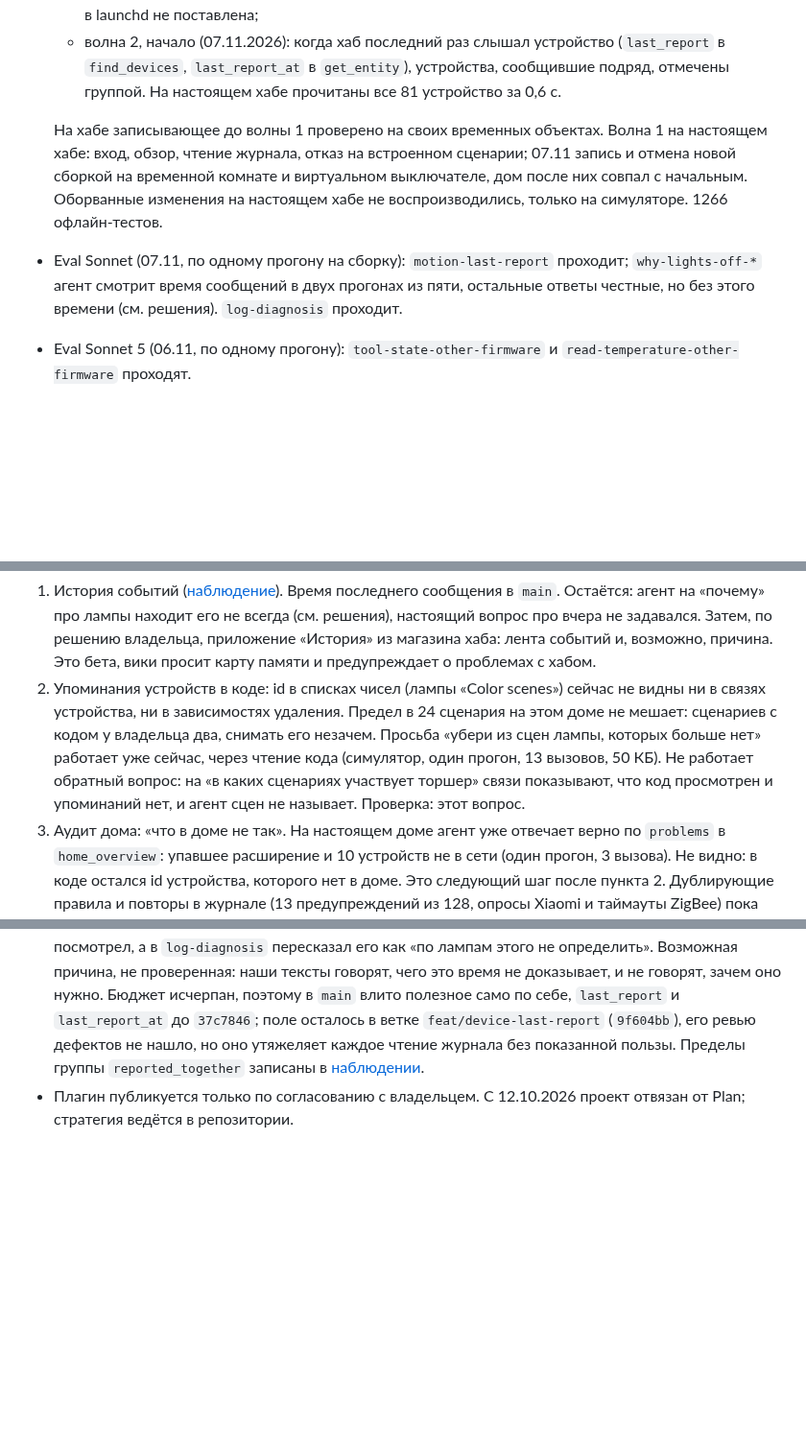
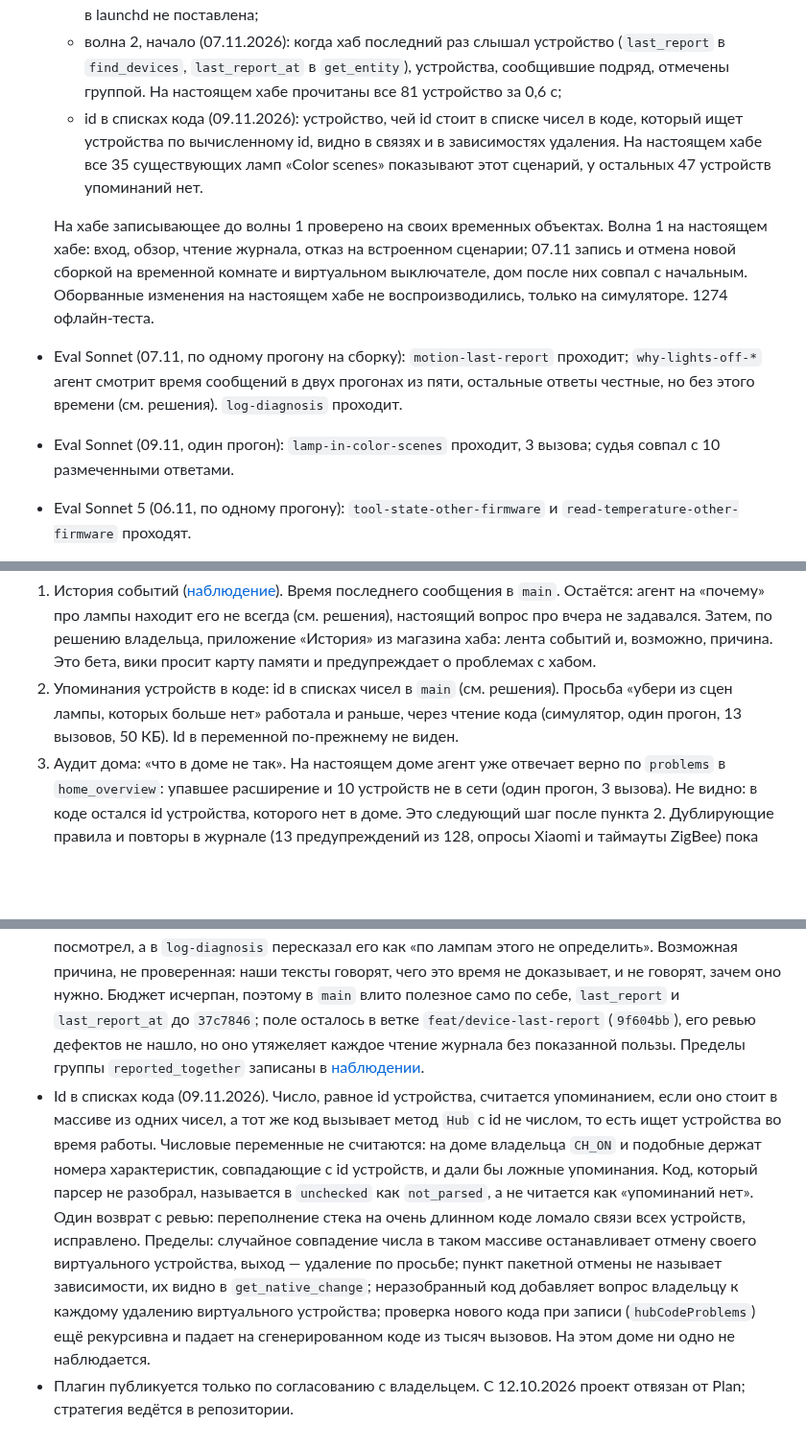
Before and after one commit to xor777/sprut-agent, a Markdown page: PLAN.md, 3 parts joined by grey strips. Shown at 96% size. GitHub-like rendering; blank space fills up the shorter version.

Commit message:
docs(plan): record code id lists acceptance
Lamps kept in a code list of ids are now seen in relations and delete
dependencies, checked on the owner's hub. Record the rule, why variables stay
out, and the limits left after review.

Co-Authored-By: Claude Opus 5.5 <noreply@anthropic.com>

```diff
--- a/PLAN.md
+++ b/PLAN.md
@@ -61,16 +61,22 @@
   - волна 2, начало (07.11.2026): когда хаб последний раз слышал устройство
     (`last_report` в `find_devices`, `last_report_at` в `get_entity`), устройства,
     сообщившие подряд, отмечены группой. На настоящем хабе прочитаны все 81 устройство
-    за 0,6 с.
+    за 0,6 с;
+  - id в списках кода (09.11.2026): устройство, чей id стоит в списке чисел в коде,
+    который ищет устройства по вычисленному id, видно в связях и в зависимостях
+    удаления. На настоящем хабе все 35 существующих ламп «Color scenes» показывают этот
+    сценарий, у остальных 47 устройств упоминаний нет.
 
   На хабе записывающее до волны 1 проверено на своих временных объектах. Волна 1 на
   настоящем хабе: вход, обзор, чтение журнала, отказ на встроенном сценарии; 07.11 запись
   и отмена новой сборкой на временной комнате и виртуальном выключателе, дом после них
   совпал с начальным. Оборванные изменения на настоящем хабе не воспроизводились, только
-  на симуляторе. 1266 офлайн-тестов.
+  на симуляторе. 1274 офлайн-теста.
 - Eval Sonnet (07.11, по одному прогону на сборку): `motion-last-report` проходит;
   `why-lights-off-*` агент смотрит время сообщений в двух прогонах из пяти, остальные
   ответы честные, но без этого времени (см. решения). `log-diagnosis` проходит.
+- Eval Sonnet (09.11, один прогон): `lamp-in-color-scenes` проходит, 3 вызова; судья
+  совпал с 10 размеченными ответами.
 - Eval Sonnet 5 (06.11, по одному прогону): `tool-state-other-firmware` и
   `read-temperature-other-firmware` проходят.
 - Eval Sonnet 5 (23.10, по одному прогону): проходят `create-virtual-switch`,
@@ -120,13 +126,9 @@
    всегда (см. решения), настоящий вопрос про вчера не задавался. Затем, по решению
    владельца, приложение «История» из магазина хаба: лента событий и, возможно, причина.
    Это бета, вики просит карту памяти и предупреждает о проблемах с хабом.
-2. Упоминания устройств в коде: id в списках чисел (лампы «Color scenes») сейчас не
-   видны ни в связях устройства, ни в зависимостях удаления. Предел в 24 сценария на
-   этом доме не мешает: сценариев с кодом у владельца два, снимать его незачем. Просьба
-   «убери из сцен лампы, которых больше нет» работает уже сейчас, через чтение кода
-   (симулятор, один прогон, 13 вызовов, 50 КБ). Не работает обратный вопрос: на «в каких
-   сценариях участвует торшер» связи показывают, что код просмотрен и упоминаний нет, и
-   агент сцен не называет. Проверка: этот вопрос.
+2. Упоминания устройств в коде: id в списках чисел в `main` (см. решения). Просьба
+   «убери из сцен лампы, которых больше нет» работала и раньше, через чтение кода
+   (симулятор, один прогон, 13 вызовов, 50 КБ). Id в переменной по-прежнему не виден.
 3. Аудит дома: «что в доме не так». На настоящем доме агент уже отвечает верно по
    `problems` в `home_overview`: упавшее расширение и 10 устройств не в сети (один
    прогон, 3 вызова). Не видно: в коде остался id устройства, которого нет в доме. Это
@@ -330,5 +332,18 @@ BLOCK без реальной просьбы, рефакторинг без ко
   ветке `feat/device-last-report` (`9f604bb`), его ревью дефектов не нашло, но оно
   утяжеляет каждое чтение журнала без показанной пользы. Пределы группы `reported_together`
   записаны в [наблюдении](research/protocol/2026-11-07-history-app.md).
+- Id в списках кода (09.11.2026). Число, равное id устройства, считается упоминанием,
+  если оно стоит в массиве из одних чисел, а тот же код вызывает метод `Hub` с id
+  не числом, то есть ищет устройства во время работы. Числовые переменные не
+  считаются: на доме владельца `CH_ON` и подобные держат номера характеристик,
+  совпадающие с id устройств, и дали бы ложные упоминания. Код, который парсер не
+  разобрал, называется в `unchecked` как `not_parsed`, а не читается как «упоминаний
+  нет». Один возврат с ревью: переполнение стека на очень длинном коде ломало связи
+  всех устройств, исправлено. Пределы: случайное совпадение числа в таком массиве
+  останавливает отмену своего виртуального устройства, выход — удаление по просьбе;
+  пункт пакетной отмены не называет зависимости, их видно в `get_native_change`;
+  неразобранный код добавляет вопрос владельцу к каждому удалению виртуального
+  устройства; проверка нового кода при записи (`hubCodeProblems`) ещё рекурсивна и
+  падает на сгенерированном коде из тысяч вызовов. На этом доме ни одно не наблюдается.
 - Плагин публикуется только по согласованию с владельцем. С 12.10.2026 проект
   отвязан от Plan; стратегия ведётся в репозитории.
```
Also changed, not shown: other parts of PLAN.md (+2 -2 lines).
